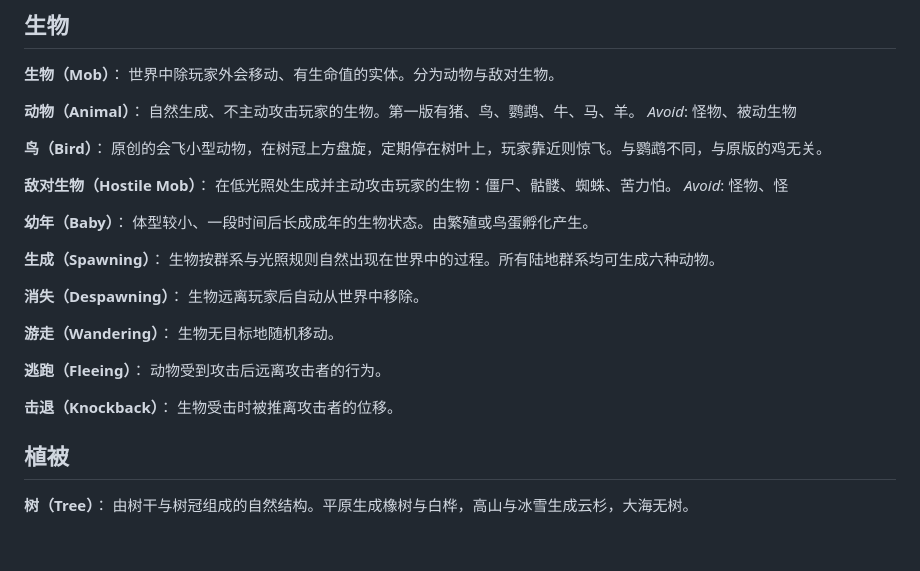
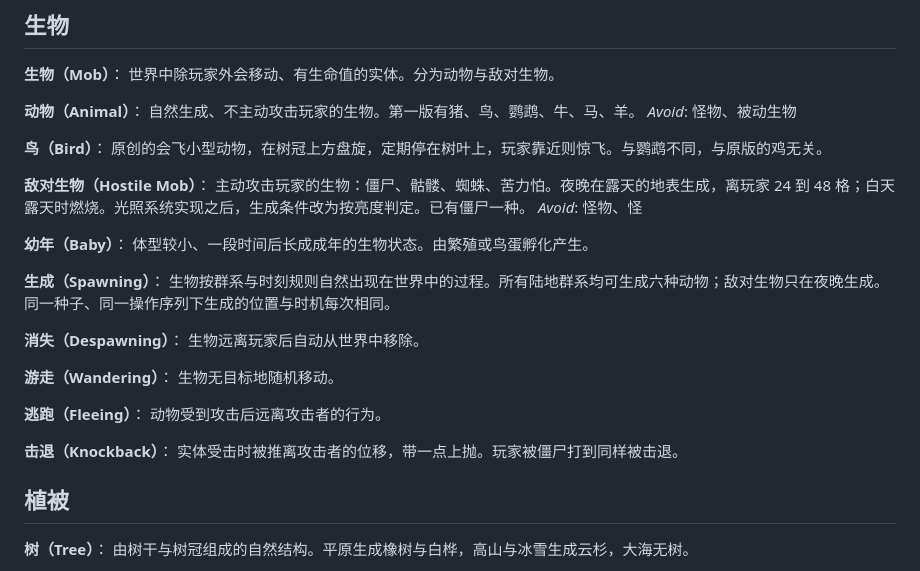
Before and after one commit to myliyifei/minecraft, a Markdown page: CONTEXT.md, the part around the change. Drawn GitHub-style; blank space fills up the shorter version.

Commit message:
术语表补入 #36 定稿时改的三条（敌对生物、生成、击退），ADR-0010 补记按类别损耗
- CONTEXT.md：#36 的 Further Notes 写明「本 spec 定稿时已改术语表三条」，当时只改了工作区没有提交，
  这里补上。
  - 敌对生物：由「在低光照处生成」改为夜晚露天地表生成、白天露天燃烧，注明光照系统实现之后改按
    亮度判定。第四切片不做光照传播，生成条件用的是世界时刻与露天判定（#44）
  - 生成：「群系与光照规则」改为「群系与时刻规则」，加上同一种子同一操作序列下位置与时机每次相同
    （ADR-0014）
  - 击退：由「生物」扩到「实体」，注明带上抛、玩家被僵尸打到同样被击退（#42、#43）
  提交前按实现核对了一遍：「离玩家不太近也不太远」改为实际的 24 到 48 格，「落地」改为「实现」
- ADR-0010 的 Consequences 补一条：剑（#45）之后挖穿与攻击的损耗都按工具类别查，上文「每挖穿
  一块损耗 1 点」是 #22 时的需求，损耗仍记在那一堆上，决定不变

```diff
--- a/CONTEXT.md
+++ b/CONTEXT.md
@@ -408,14 +408,16 @@ _Avoid_: 怪物、被动生物
 原创的会飞小型动物，在树冠上方盘旋，定期停在树叶上，玩家靠近则惊飞。与鹦鹉不同，与原版的鸡无关。
 
 **敌对生物（Hostile Mob）**：
-在低光照处生成并主动攻击玩家的生物：僵尸、骷髅、蜘蛛、苦力怕。
+主动攻击玩家的生物：僵尸、骷髅、蜘蛛、苦力怕。夜晚在露天的地表生成，离玩家 24 到 48 格；白天
+露天时燃烧。光照系统实现之后，生成条件改为按亮度判定。已有僵尸一种。
 _Avoid_: 怪物、怪
 
 **幼年（Baby）**：
 体型较小、一段时间后长成成年的生物状态。由繁殖或鸟蛋孵化产生。
 
 **生成（Spawning）**：
-生物按群系与光照规则自然出现在世界中的过程。所有陆地群系均可生成六种动物。
+生物按群系与时刻规则自然出现在世界中的过程。所有陆地群系均可生成六种动物；敌对生物只在夜晚生成。
+同一种子、同一操作序列下生成的位置与时机每次相同。
 
 **消失（Despawning）**：
 生物远离玩家后自动从世界中移除。
@@ -427,7 +429,7 @@ _Avoid_: 怪物、怪
 动物受到攻击后远离攻击者的行为。
 
 **击退（Knockback）**：
-生物受击时被推离攻击者的位移。
+实体受击时被推离攻击者的位移，带一点上抛。玩家被僵尸打到同样被击退。
 
 ## 植被
 
```
Also changed, not shown: docs/adr/0010-durability-is-stack-state.md (+1 -0 lines).
